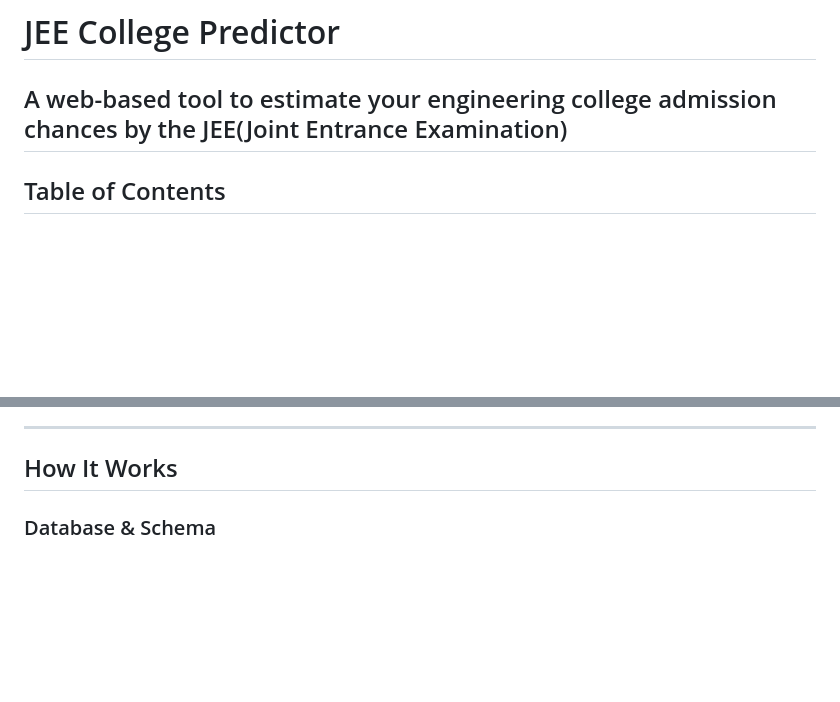
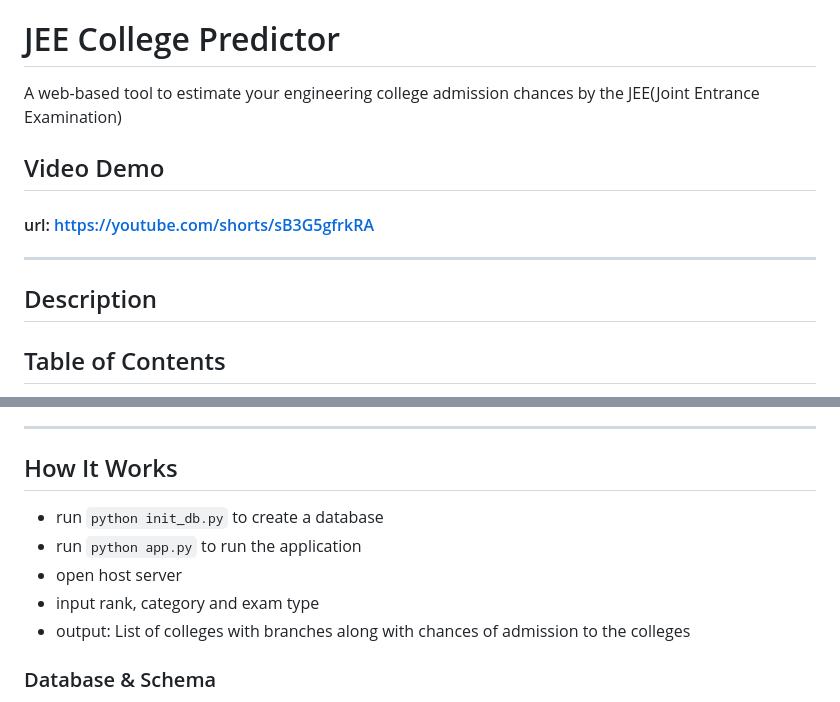
Before and after one commit to fardinnazirshah-ui/webprojects, a Markdown page: readme.md, 2 parts joined by grey strips. GitHub-like rendering; blank space fills up the shorter version.

Commit message:
Update README with video demo and usage instructions
Added a video demo link and updated instructions for running the application.

```diff
--- a/readme.md
+++ b/readme.md
@@ -1,7 +1,12 @@
 # JEE College Predictor
 
 A web-based tool to estimate your engineering college admission chances by the JEE(Joint Entrance Examination)
+
+
+## Video Demo
+#### url: https://youtube.com/shorts/sB3G5gfrkRA
 ---
+## Description
 
 ## Table of Contents
 - [Overview](# Overview)
@@ -38,6 +43,11 @@ Although I think that it can be better designed using bootstrap and templates, I
 ---
 
 ## How It Works
+- run  `python init_db.py` to create a database
+- run  `python app.py`     to run the application
+- open host server
+- input rank, category and exam type
+- output: List of colleges with branches along with chances of admission to the colleges
 
 ### Database & Schema
 - `institutes` table: colleges (IITs, NITs,IIITs, GFTIs) with metadata.
```
